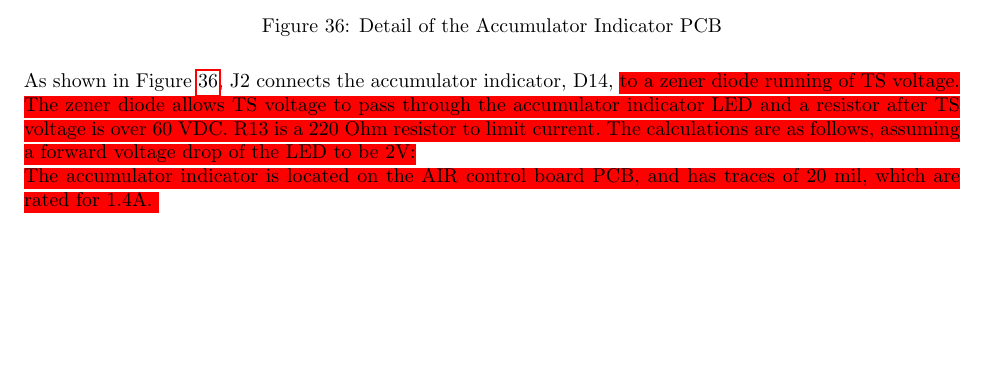
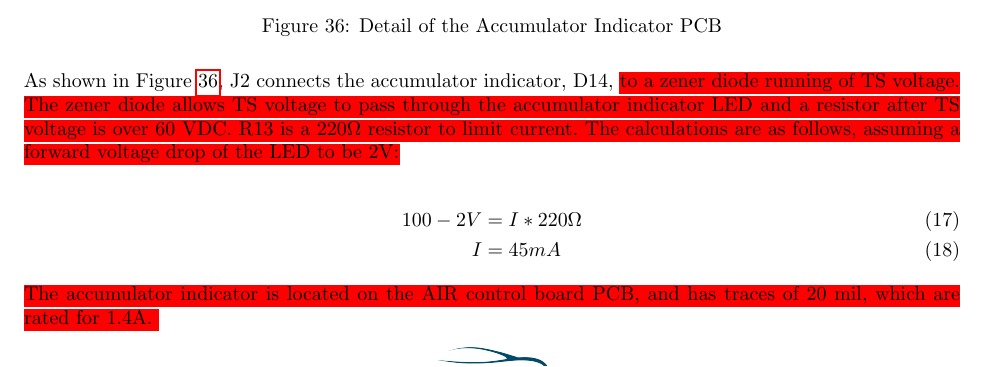
Before and after one commit to OlinREVO/ESF_FSAE, a LaTeX document (formula_sae_esf.tex): part of page 39 of 81 before the commit and part of page 39 of 82 after it, cut so that both start at the same text, the shorter picture padded with empty space. Compiled offline with pdfLaTeX.

Commit message:
removed highlight from align, we still need a way to do this

```diff
--- a/formula_sae_esf.tex
+++ b/formula_sae_esf.tex
@@ -978,12 +978,13 @@ A Hall effect current sensor, wired before the current splits to the motor contr
             \label{indicator}
             \end{figure}
 
-            As shown in Figure \ref{indicator}, J2 connects the accumulator indicator, D14, \hlr{to a zener diode running of TS voltage. The zener diode allows TS voltage to pass through the accumulator indicator LED and a resistor after TS voltage is over 60 VDC.  R13 is a 220 Ohm resistor to limit current. The calculations are as follows, assuming a forward voltage drop of the LED to be 2V:}
-
-            %\begin{align}
-            %    \hlr{100-2} V = I * 220 \ohm \\
-            %    I = 45 mA
-            %\end{align}
+            As shown in Figure \ref{indicator}, J2 connects the accumulator indicator, D14, \hlr{to a zener diode running of TS voltage. The zener diode allows TS voltage to pass through the accumulator indicator LED and a resistor after TS voltage is over 60 VDC.  R13 is a 220$\ohm$ resistor to limit current. The calculations are as follows, assuming a forward voltage drop of the LED to be 2V:}
+
+            \begin{align}
+                100-2 V &= I * 220 \ohm \\
+                I &= 45 mA
+            \end{align}
+            %figure out a way to add higlight in an align
 
             \hlr{The accumulator indicator is located on the AIR control board PCB, and has traces of 20 mil, which are rated for 1.4A. }
 
```
